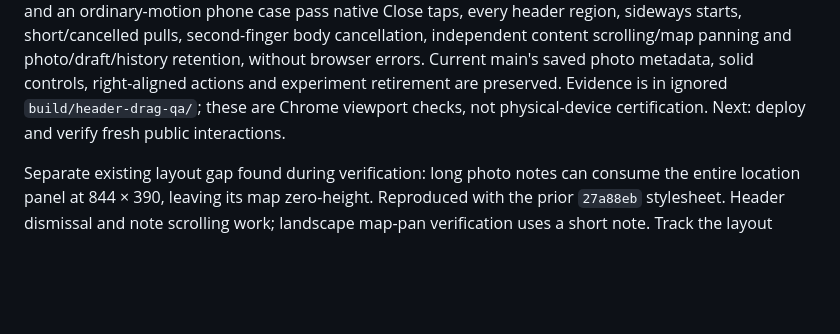
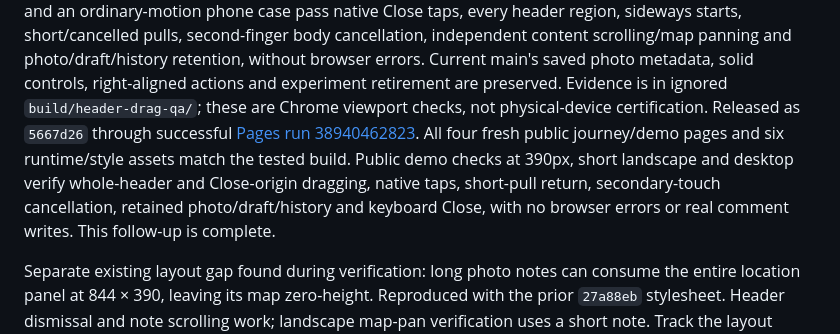
Before and after one commit to gravelcycles/travels, a Markdown page: WIP.md, the part around the change. Rendered like a GitHub page; blank space fills up the shorter version.

Commit message:
Record verified whole-header deployment [skip ci]

```diff
--- a/WIP.md
+++ b/WIP.md
@@ -61,7 +61,13 @@ scrolling/map panning and photo/draft/history retention, without browser errors.
 Current main's saved photo metadata, solid controls, right-aligned actions and
 experiment retirement are preserved. Evidence is in ignored
 `build/header-drag-qa/`; these are Chrome viewport checks, not physical-device
-certification. Next: deploy and verify fresh public interactions.
+certification. Released as `5667d26` through successful
+[Pages run 38940462823](https://github.com/gravelcycles/travels/actions/runs/38940462823).
+All four fresh public journey/demo pages and six runtime/style assets match the
+tested build. Public demo checks at 390px, short landscape and desktop verify
+whole-header and Close-origin dragging, native taps, short-pull return,
+secondary-touch cancellation, retained photo/draft/history and keyboard Close,
+with no browser errors or real comment writes. This follow-up is complete.
 
 Separate existing layout gap found during verification: long photo notes can
 consume the entire location panel at 844 × 390, leaving its map zero-height.
```
Also changed, not shown: CHANGELOG.md (+2 -0 lines).
